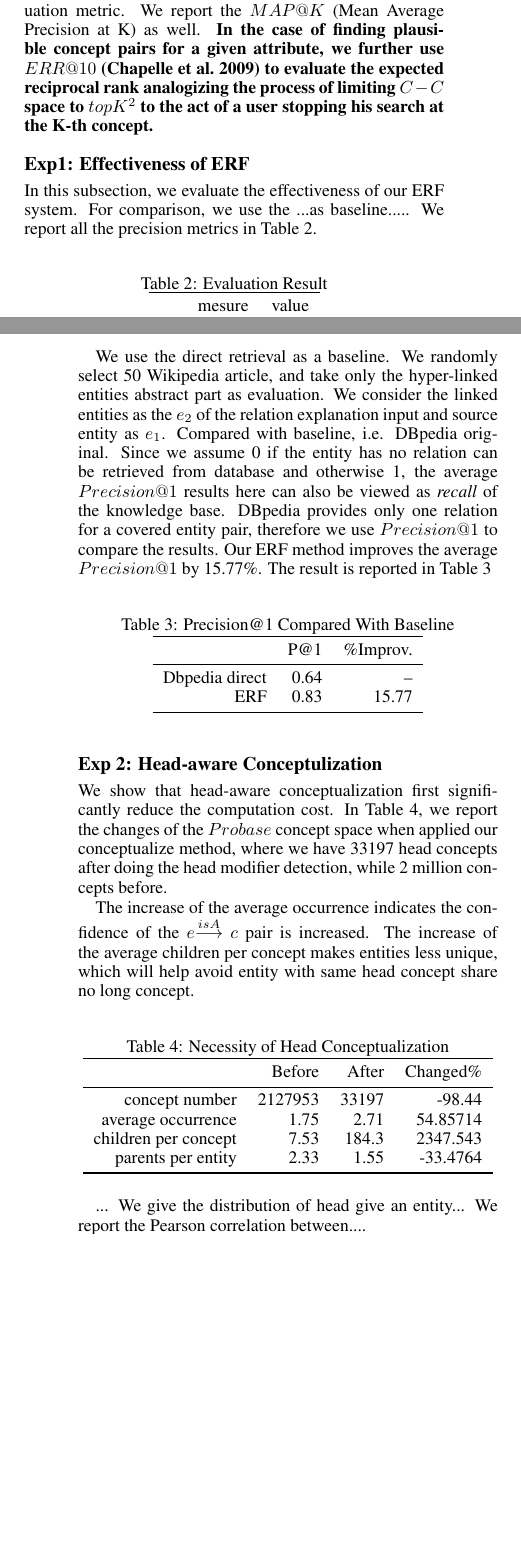
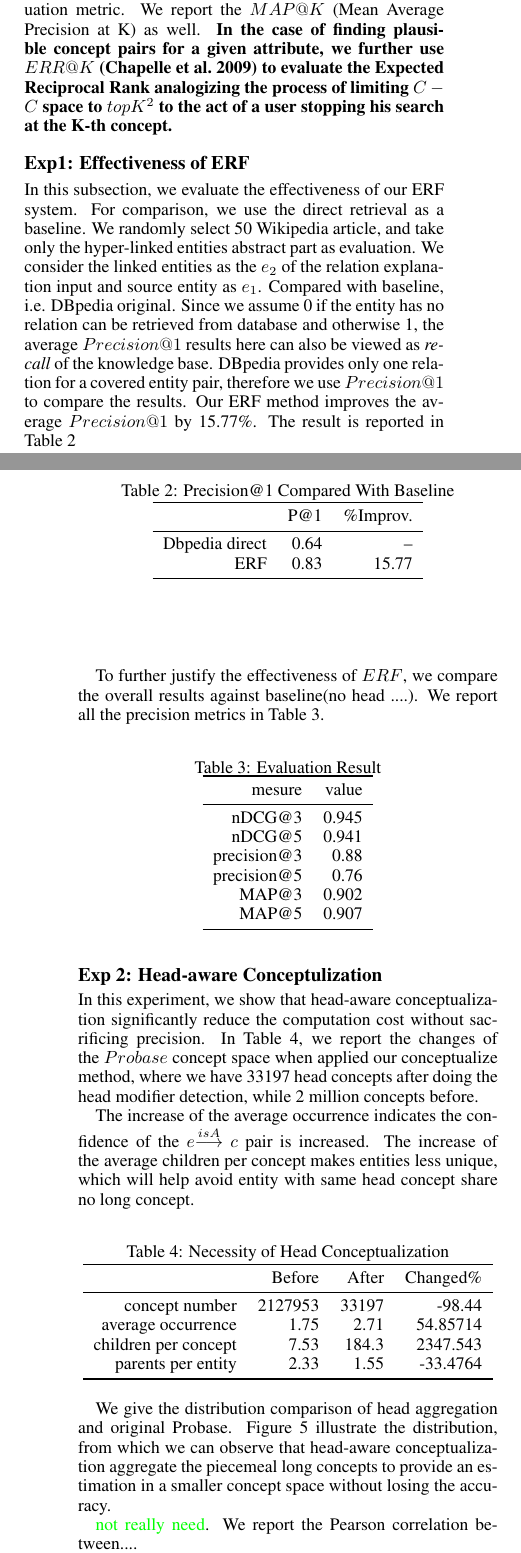
Before and after one commit to redreamality/kddexp, a LaTeX paper (main.tex, which reads experiment.tex): two parts of the columns of pages 6 and 7 of 9 before the commit and two parts of the columns of pages 6 and 7 of 10 after it, joined at a grey line, cut so that both start at the same text, the shorter picture padded with empty space. Compiled offline with pdfLaTeX.

Commit message:
add head aware conceptualization experiment

```diff
--- a/experiment.tex
+++ b/experiment.tex
@@ -13,19 +13,9 @@ All the programs implemented in Python 2.7.
 Given two entities, our system produce the most plausible top-K attributes between the 2 entities.
 We want to evaluate how accurate the result is. Hence we use $nDCG@K$ and $Precision@K$ as our evaluation metric.
 We report the $MAP@K$ (Mean Average Precision at K) as well.
-{\bf  In the case of finding plausible concept pairs for a given attribute, we further use $ ERR@10$~\cite{chapelle2009expected} to evaluate the expected reciprocal rank analogizing the process of limiting $C-C$ space to $topK^2$ to the act of a user stopping his search at the K-th concept.
+{\bf  In the case of finding plausible concept pairs for a given attribute, we further use $ ERR@K$~\cite{chapelle2009expected} to evaluate the Expected Reciprocal Rank analogizing the process of limiting $C-C$ space to $topK^2$ to the act of a user stopping his search at the K-th concept.
 }
 
 
 \subsection{Exp1: Effectiveness of ERF}
 In this subsection, we evaluate the effectiveness of our ERF system.
-For comparison, we use the ...as baseline.....
-We report all the precision metrics in Table~\ref{tab:ndcg}.
-
-\begin{table}[htbp]
-  \centering
-  \caption{Evaluation Result}
-    \begin{tabular}{rr}
-    \toprule
-    mesure & value \\
-    \midrule
@@ -45,4 +22,4 @@ We report all the precision metrics in Table~\ref{tab:ndcg}.
-We use the direct retrieval as a baseline.
+For comparison, we use the direct retrieval as a baseline.
 We randomly select 50 Wikipedia article, and take only the hyper-linked entities abstract part as evaluation.
 We consider the linked entities as the $e_2$ of the relation explanation input and source entity as $e_1$.
 Compared with baseline, i.e. DBpedia original.
@@ -66,12 +43,36 @@ The result is reported in Table~\ref{tab:precision_compare}
 \end{table}%
 
 
+To further justify the effectiveness of $ERF$, we compare the overall results against baseline(no head ....).
+  We report all the precision metrics in Table~\ref{tab:ndcg}.
+
+\begin{table}[htbp]
+  \centering
+  \caption{Evaluation Result}
+    \begin{tabular}{rr}
+    \toprule
+    mesure & value \\
+    \midrule
+    nDCG@3 & 0.945 \\
+    nDCG@5 & 0.941 \\
+    precision@3 & 0.88 \\
+    precision@5 & 0.76 \\
+    MAP@3 & 0.902 \\
+    MAP@5 & 0.907 \\
+
+    \bottomrule
+    \end{tabular}%
+  \label{tab:ndcg}%
+\end{table}%
+
+
+
 
 
 
 
 \subsection{Exp 2: Head-aware Conceptulization}
-We show that head-aware conceptualization first significantly reduce the computation cost.
+In this experiment, we show that head-aware conceptualization significantly reduce the computation cost without sacrificing precision.
 In Table~\ref{tab:nhc}, we report the changes of the $Probase$ concept space when applied our conceptualize method, where we have 33197 head concepts after doing the head modifier detection, while 2 million concepts before.
 
 The increase of the average occurrence indicates the confidence of the $e$\isa$c$ pair is increased.
@@ -94,4 +95,5 @@ The increase of the average children per concept makes entities less unique, whi
 \end{table}%
 
 
-... We give the distribution of head give an entity... We report the Pearson correlation between....
+We give the distribution comparison of head aggregation and original Probase.
+Figure~\ref{fig:hac} illustrate the distribution, from which we can observe that head-aware conceptualization aggregate the piecemeal long concepts to provide an estimation in a smaller concept space without losing the accuracy.
@@ -98,3 +106,8 @@ The increase of the average children per concept makes entities less unique, whi
+\label{fig:hac}
+\end{figure}
+
+
+\xch{not really need}. We report the Pearson correlation between....
 
 We further give case studies in Table.~\ref{tab:rerank} with the comparison to the direct estimation of $P(c|e)$ using Probase. We can see that
 %
```
Also changed, not shown: resources/df_hac_50_bill_gates.eps (added), resources/df_hac_50_bill_gates.png (added), experiment.tex (19 more changed lines).
